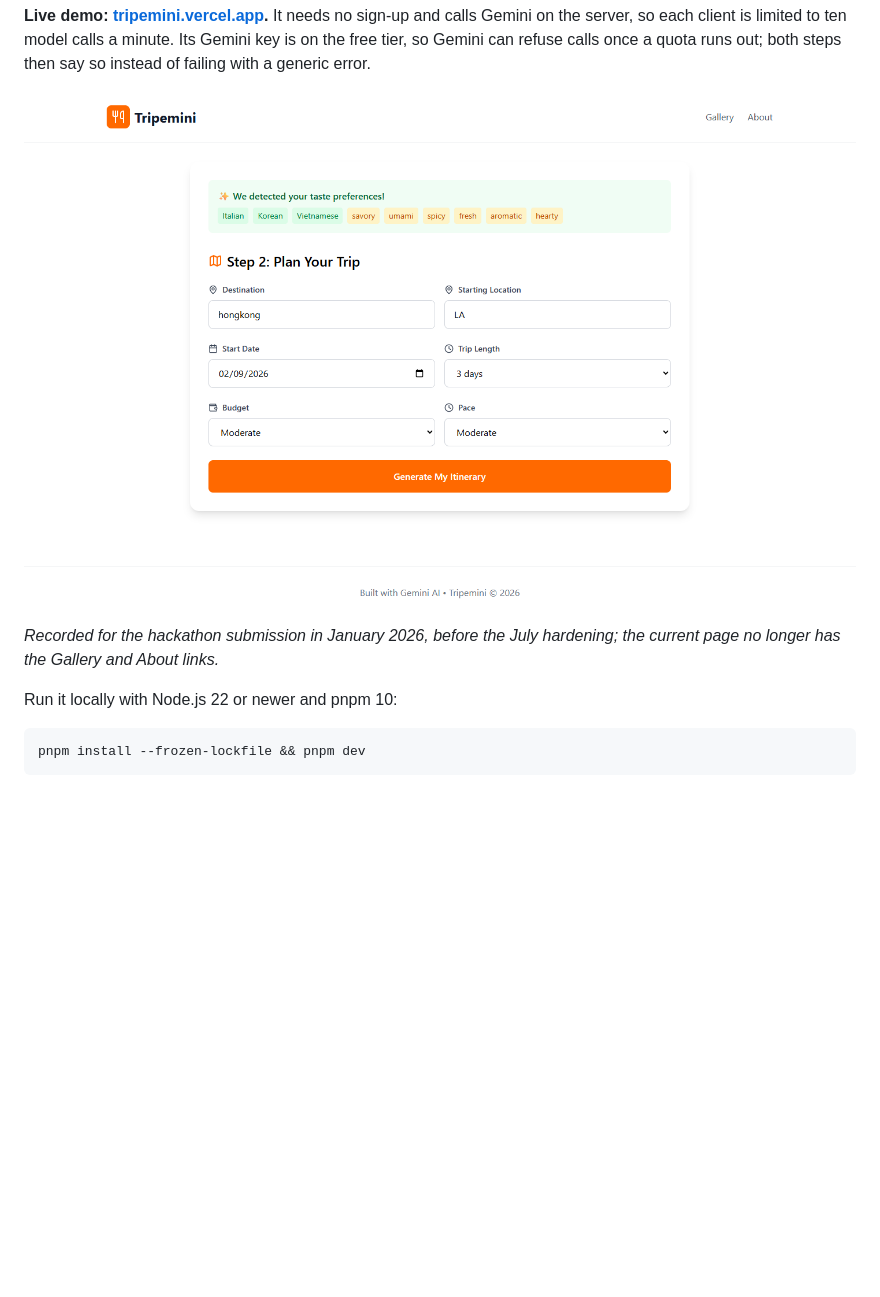
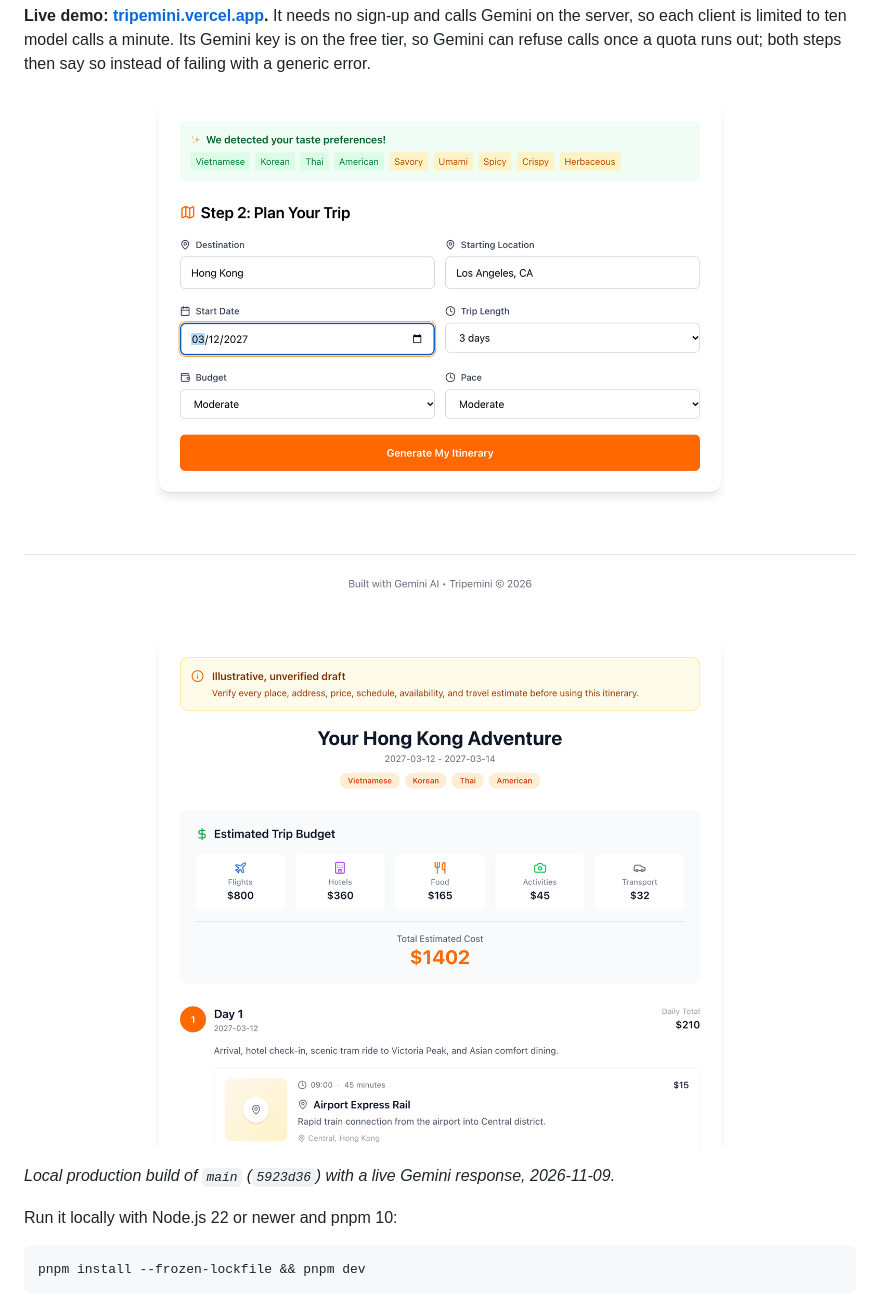
Before and after one commit to hskl18/Tripemini, a Markdown page: README.md, the part around the change. Rendered like a GitHub page; pictures changed too: docs/media/hackathon-taste-profile.png (deleted), docs/media/trip-itinerary.png (added), docs/media/trip-taste-profile.png (added); blank space fills up the shorter version.

Commit message:
docs: show current screenshots in the README (#13)
The README's top screenshot came from the January hackathon build, which
still had the Gallery and About links.

This replaces it with two screenshots from a local production build of
`main` (`5923d36`) with a live Gemini response: the taste profile above
the trip form, and the start of the generated draft.
It removes `docs/media/hackathon-taste-profile.png`, which nothing
references any more, and keeps `hackathon-itinerary.png`, which
`DESIGN.md` uses.

Checks: one local flow, two Gemini calls, both returned 200.
The only console errors came from the Vercel analytics script, which
does not exist outside Vercel.


<!-- This is an auto-generated comment: release notes by coderabbit.ai
-->

<!-- coderabbit-ai-generated:v1 -->

## Summary by CodeRabbit

* **Documentation**
* Updated screenshots to show the refreshed profile, Hong Kong trip
form, and generated itinerary.
* Clarified that the screenshots reflect a local production build with a
live AI response.

<!-- end of auto-generated comment: release notes by coderabbit.ai -->

```diff
--- a/README.md
+++ b/README.md
@@ -13,9 +13,11 @@ I built it for the [Gemini 3 Hackathon](https://gemini3.devpost.com/) in January
 It needs no sign-up and calls Gemini on the server, so each client is limited to ten model calls a minute.
 Its Gemini key is on the free tier, so Gemini can refuse calls once a quota runs out; both steps then say so instead of failing with a generic error.
 
-![Step 2 of the hackathon build: the taste profile Gemini inferred from three food photos, above the trip form](docs/media/hackathon-taste-profile.png)
+![Step 2: the taste profile Gemini inferred from four food photos, above the trip form filled in for Hong Kong](docs/media/trip-taste-profile.png)
 
-*Recorded for the hackathon submission in January 2026, before the July hardening; the current page no longer has the Gallery and About links.*
+![The generated Hong Kong draft: an illustrative, unverified draft banner, an estimated trip budget of $1402, and the first activity of Day 1](docs/media/trip-itinerary.png)
+
+*Local production build of `main` (`5923d36`) with a live Gemini response, 2026-11-09.*
 
 Run it locally with Node.js 22 or newer and pnpm 10:
 
```
